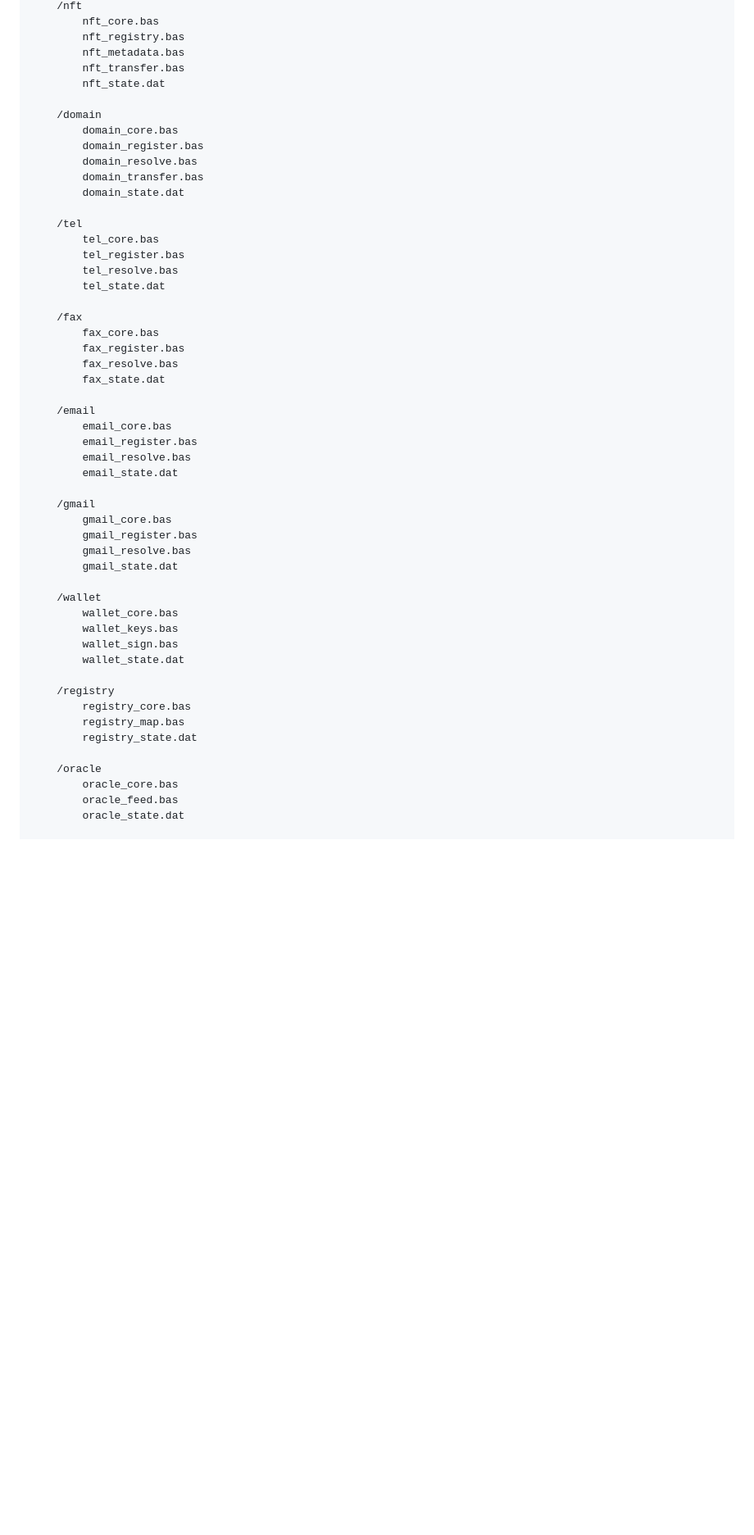
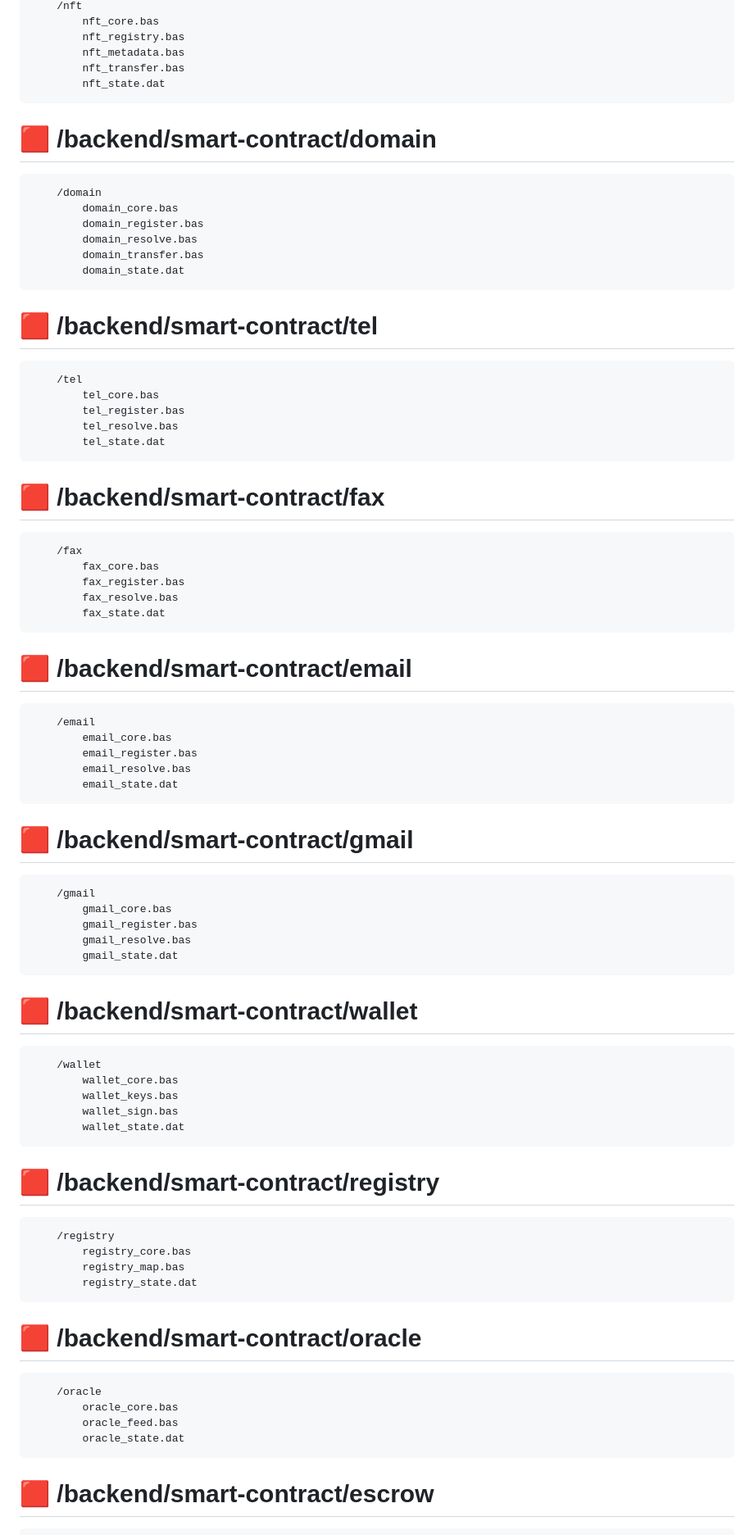
Before and after one commit to RFOF-NETWORK/RFOF-FUCKUP, a Markdown page: README.md, the part around one of its changes. Shown at 82% size. Drawn GitHub-style; blank space fills up the shorter version.

````diff
--- a/README.md
+++ b/README.md
@@ -574,54 +591,72 @@ Die final fusionierte Struktur bildet ein dreistufiges Gesamtsystem:
         nft_metadata.bas
         nft_transfer.bas
         nft_state.dat
-
+```
+# 🟥 /backend/smart-contract/domain
+```
     /domain
         domain_core.bas
         domain_register.bas
         domain_resolve.bas
         domain_transfer.bas
         domain_state.dat
-
+```
+# 🟥 /backend/smart-contract/tel
+```
     /tel
         tel_core.bas
         tel_register.bas
         tel_resolve.bas
         tel_state.dat
-
+```
+# 🟥 /backend/smart-contract/fax
+```
     /fax
         fax_core.bas
         fax_register.bas
         fax_resolve.bas
         fax_state.dat
-
+```
+# 🟥 /backend/smart-contract/email
+```
     /email
         email_core.bas
         email_register.bas
         email_resolve.bas
         email_state.dat
-
+```
+# 🟥 /backend/smart-contract/gmail
+```
     /gmail
         gmail_core.bas
         gmail_register.bas
         gmail_resolve.bas
         gmail_state.dat
-
+```
+# 🟥 /backend/smart-contract/wallet
+```
     /wallet
         wallet_core.bas
         wallet_keys.bas
         wallet_sign.bas
         wallet_state.dat
-
+```
+# 🟥 /backend/smart-contract/registry
+```
     /registry
         registry_core.bas
         registry_map.bas
         registry_state.dat
-
+```
+# 🟥 /backend/smart-contract/oracle
+```
     /oracle
         oracle_core.bas
         oracle_feed.bas
         oracle_state.dat
-
+```
+# 🟥 /backend/smart-contract/escrow
+```
     /escrow
         escrow_core.bas
         escrow_lock.bas
````
Also changed, not shown: other parts of README.md (+73 -24 lines).
